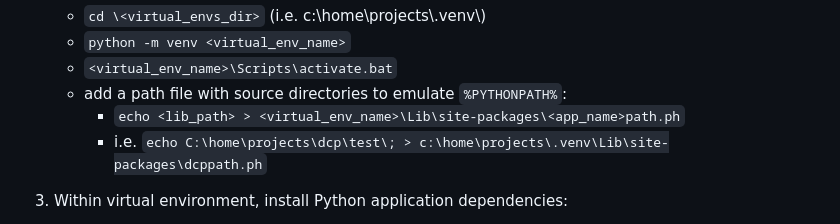
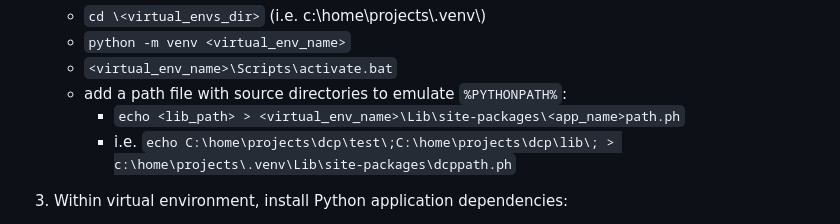
Before and after one commit to buffgecko12/dcp, a Markdown page: README.md, the part around the change. Rendered like a GitHub page.

```diff
--- a/README.md
+++ b/README.md
@@ -31,7 +31,7 @@ These instructions will help you to configure your environment and deploy the we
     - `<virtual_env_name>\Scripts\activate.bat`
     - add a path file with source directories to emulate `%PYTHONPATH%`:
       - `echo <lib_path> > <virtual_env_name>\Lib\site-packages\<app_name>path.ph`
-      - i.e. `echo C:\home\projects\dcp\test\; > c:\home\projects\.venv\Lib\site-packages\dcppath.ph`
+      - i.e. `echo C:\home\projects\dcp\test\;C:\home\projects\dcp\lib\; > c:\home\projects\.venv\Lib\site-packages\dcppath.ph`
 
 3. Within virtual environment, install Python application dependencies:
     - `pip install -r \<path_to_requirements_file>` (*requirements.txt* file is in main app's base directory)
```
